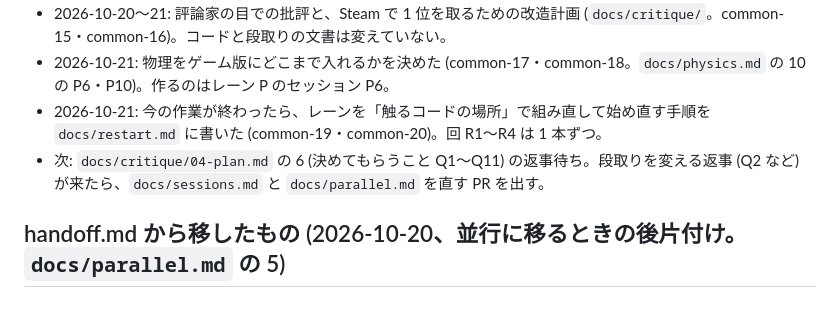
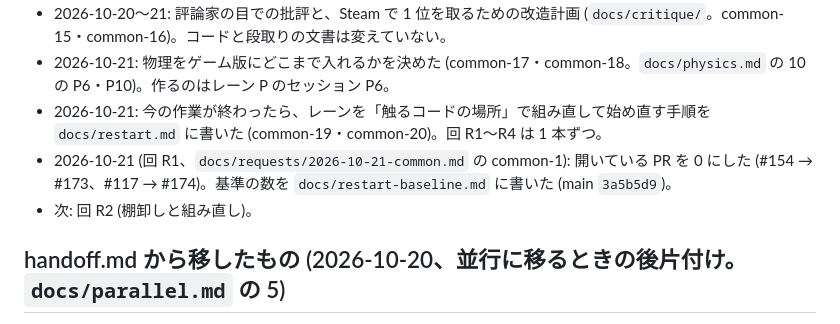
Before and after one commit to akasa-bit/ababababa, a Markdown page: docs/status/common.md, the part around the change. GitHub-like rendering.

```diff
--- a/docs/status/common.md
+++ b/docs/status/common.md
@@ -7,7 +7,8 @@
 - 2026-10-20〜21: 評論家の目での批評と、Steam で 1 位を取るための改造計画 (`docs/critique/`。common-15・common-16)。コードと段取りの文書は変えていない。
 - 2026-10-21: 物理をゲーム版にどこまで入れるかを決めた (common-17・common-18。`docs/physics.md` の 10 の P6・P10)。作るのはレーン P のセッション P6。
 - 2026-10-21: 今の作業が終わったら、レーンを「触るコードの場所」で組み直して始め直す手順を `docs/restart.md` に書いた (common-19・common-20)。回 R1〜R4 は 1 本ずつ。
-- 次: `docs/critique/04-plan.md` の 6 (決めてもらうこと Q1〜Q11) の返事待ち。段取りを変える返事 (Q2 など) が来たら、`docs/sessions.md` と `docs/parallel.md` を直す PR を出す。
+- 2026-10-21 (回 R1、`docs/requests/2026-10-21-common.md` の common-1): 開いている PR を 0 にした (#154 → #173、#117 → #174)。基準の数を `docs/restart-baseline.md` に書いた (main `3a5b5d9`)。
+- 次: 回 R2 (棚卸しと組み直し)。
 
 ## handoff.md から移したもの (2026-10-20、並行に移るときの後片付け。`docs/parallel.md` の 5)
 
```
Also changed, not shown: docs/requests/2026-10-21-common.md (added, +9 -0 lines), docs/restart-baseline.md (added, +157 -0 lines).
